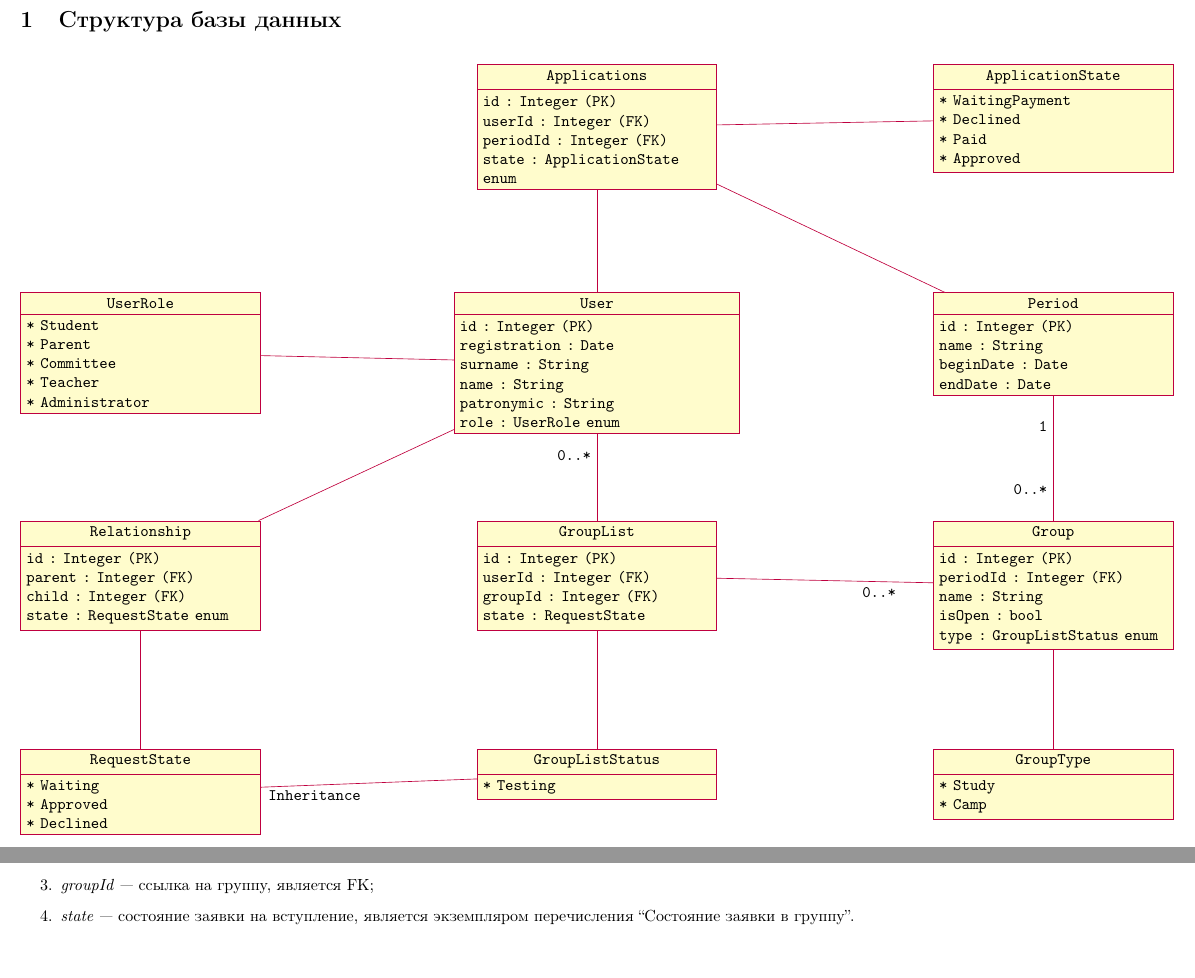
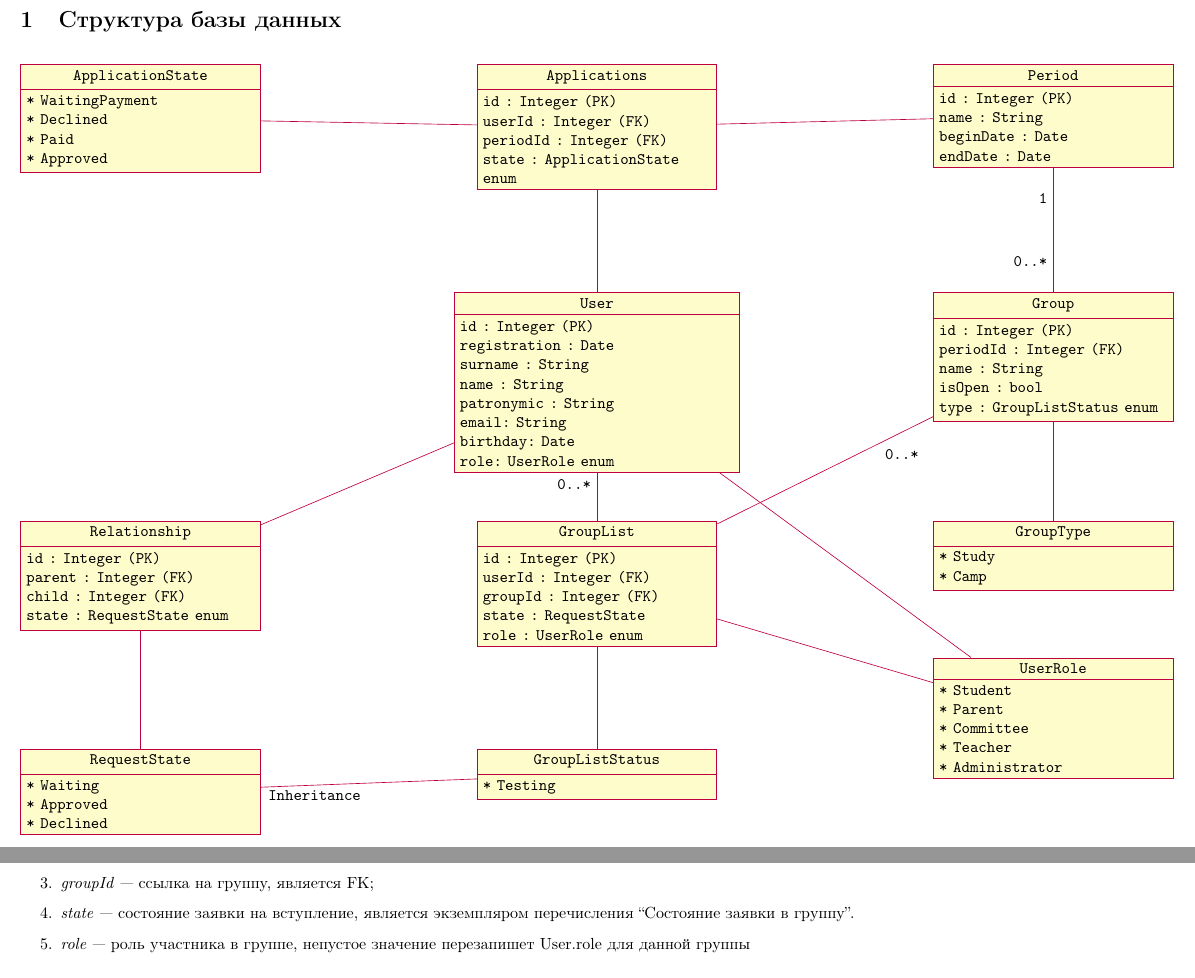
Before and after one commit to CSchool/SchoolSite, a LaTeX document (Documents/design.tex): two parts of pages 1 and 3 of 4 before the commit and two parts of pages 1 and 4 of 4 after it, joined at a grey line, cut so that both start at the same text. Compiled offline with pdfLaTeX.

Commit message:
Added role overriding in specific groups Added 'email' and 'birth date' fields to User

```diff
--- a/Documents/design.tex
+++ b/Documents/design.tex
@@ -19,15 +19,17 @@
   \ttfamily
   \begin{tikzpicture}
     \begin{class}[text width=6cm]{User}{0, 5}
-      \attribute{id : Integer (\textbf{PK})}
-      \attribute{registration : Date}
-      \attribute{surname : String}
-      \attribute{name : String}
-      \attribute{patronymic : String}
-      \attribute{role : UserRole enum}
+        \attribute{id : Integer (\textbf{PK})}
+        \attribute{registration : Date}
+        \attribute{surname : String}
+        \attribute{name : String}
+        \attribute{patronymic : String}
+        \attribute{email: String}
+        \attribute{birthday: Date}
+        \attribute{role: UserRole enum}
     \end{class}
 
-    \begin{class}{UserRole}{-10, 5}
+    \begin{class}{UserRole}{10, -3}
     	\attribute{* Student}
     	\attribute{* Parent}
     	\attribute{* Сommittee}
@@ -53,9 +55,10 @@
       \attribute{userId : Integer (\textbf{FK})}
       \attribute{groupId : Integer (\textbf{FK})}
       \attribute{state : RequestState}
+      \attribute{role : UserRole enum}
     \end{class}
 
-    \begin{class}{Group}{10,0}
+    \begin{class}{Group}{10,5}
       \attribute{id : Integer (\textbf{PK})}
       \attribute{periodId : Integer (\textbf{FK})}
       \attribute{name : String}
@@ -63,14 +66,14 @@
       \attribute{type : GroupListStatus enum}
     \end{class}
 
-    \begin{class}{Period}{10,5}
+    \begin{class}{Period}{10,10}
       \attribute{id : Integer (\textbf{PK})}
       \attribute{name : String}
       \attribute{beginDate : Date}
       \attribute{endDate : Date}
     \end{class}
 
-    \begin{class}{GroupType}{10, -5}
+    \begin{class}{GroupType}{10, 0}
       \attribute{* Study}
       \attribute{* Camp}
     \end{class}
@@ -94,13 +97,14 @@
     \end{class}
 
     \association{User}{}{0..*}{GroupList}{}{}
+    \association{User}{}{}{Relationship}{}{}
     \association{User}{}{}{UserRole}{}{}
-    \association{User}{}{}{Relationship}{}{}
     \association{User}{}{}{Applications}{}{}
 
     \association{Relationship}{}{}{RequestState}{}{}
 
     \association{GroupList}{}{}{Group}{}{0..*}
+    \association{GroupList}{}{}{UserRole}{}{}
 
     \association{Period}{}{1}{Group}{}{0..*}
     \association{Period}{}{}{Applications}{}{}
@@ -200,6 +212,7 @@
 	\item \emph{userId}~---~ссылка на пользователя-участника, является FK;
 	\item \emph{groupId}~---~ссылка на группу, является FK;
 	\item \emph{state}~---~состояние заявки на вступление, является экземпляром перечисления ``Состояние заявки в группу''.
+    \item \emph{role}~---~роль участника в группе, непустое значение перезапишет User.role для данной группы
 \end{enumerate}
 
 \subsection{Состояние заявки в группу (GroupListStatus)}
```
Also changed, not shown: Documents/design.tex (14 more changed lines).
